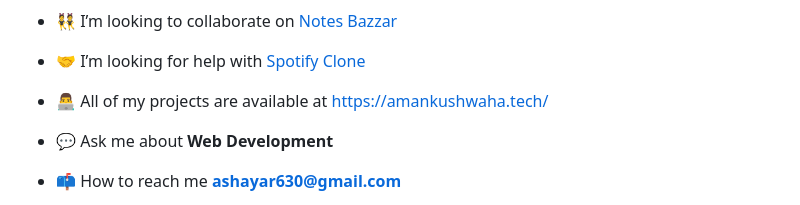
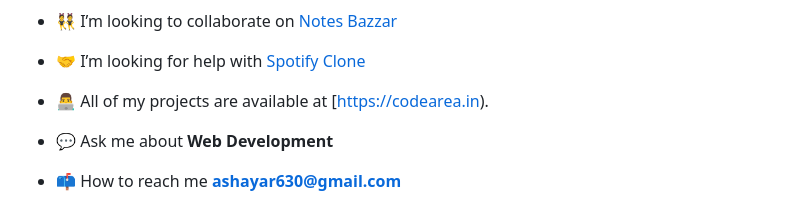
Before and after one commit to narayanaman/narayanaman, a Markdown page: README.md, the part around the change. Rendered like a GitHub page.

Commit message:
Change project link to codearea.in
Updated project link in README to new URL.

```diff
--- a/README.md
+++ b/README.md
@@ -13,7 +13,7 @@
 
 - 🤝 I’m looking for help with [Spotify Clone](https://amankushwaha.tech/SPOTIFY-CLONE/index.html)
 
-- 👨‍💻 All of my projects are available at [https://amankushwaha.tech/](https://amankushwaha.tech/)
+- 👨‍💻 All of my projects are available at [https://codearea.in).
 
 - 💬 Ask me about **Web Development**
 
```
